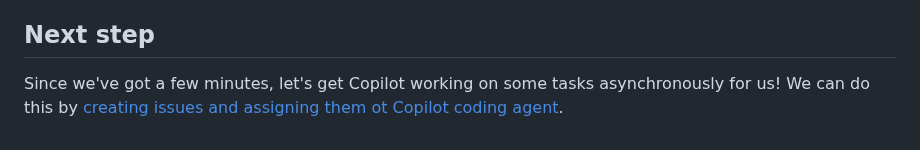
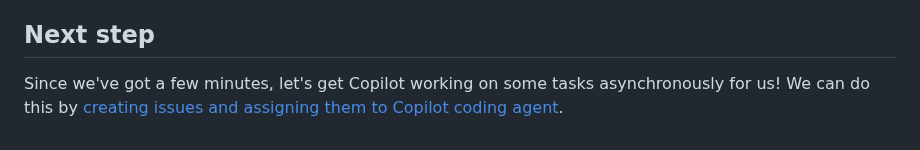
Before and after one commit to webmaxru/agents-in-sdlc, a Markdown page: docs/0-prereqs.md, the part around the change. GitHub-like rendering.

Commit message:
Update 0-prereqs.md
Fixed type

```diff
--- a/docs/0-prereqs.md
+++ b/docs/0-prereqs.md
@@ -41,4 +41,4 @@ Congratulations, you have created a copy of the lab repository! You also began t
 
 ## Next step
 
-Since we've got a few minutes, let's get Copilot working on some tasks asynchronously for us! We can do this by [creating issues and assigning them ot Copilot coding agent](./1-copilot-coding-agent.md).
+Since we've got a few minutes, let's get Copilot working on some tasks asynchronously for us! We can do this by [creating issues and assigning them to Copilot coding agent](./1-copilot-coding-agent.md).
```
